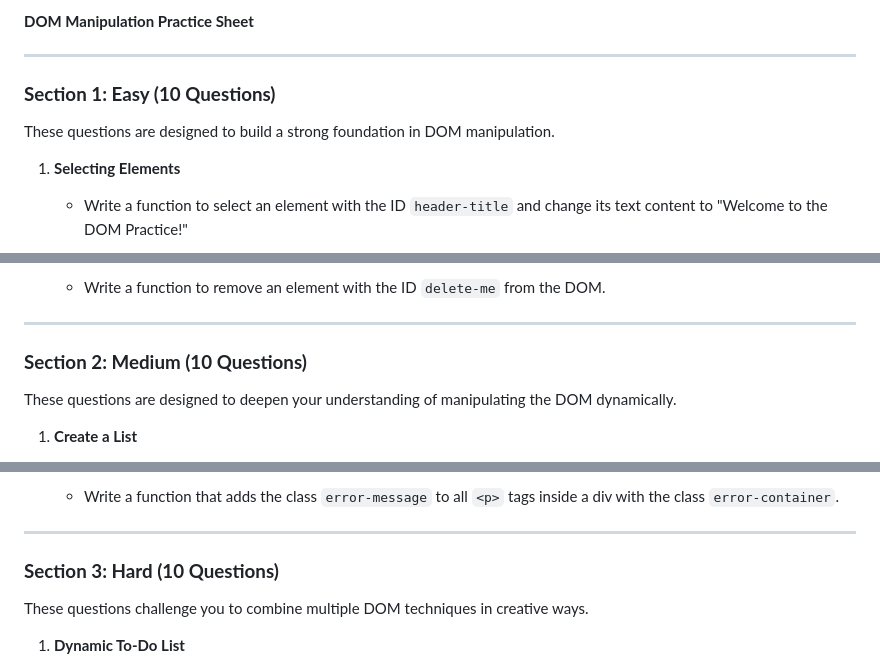
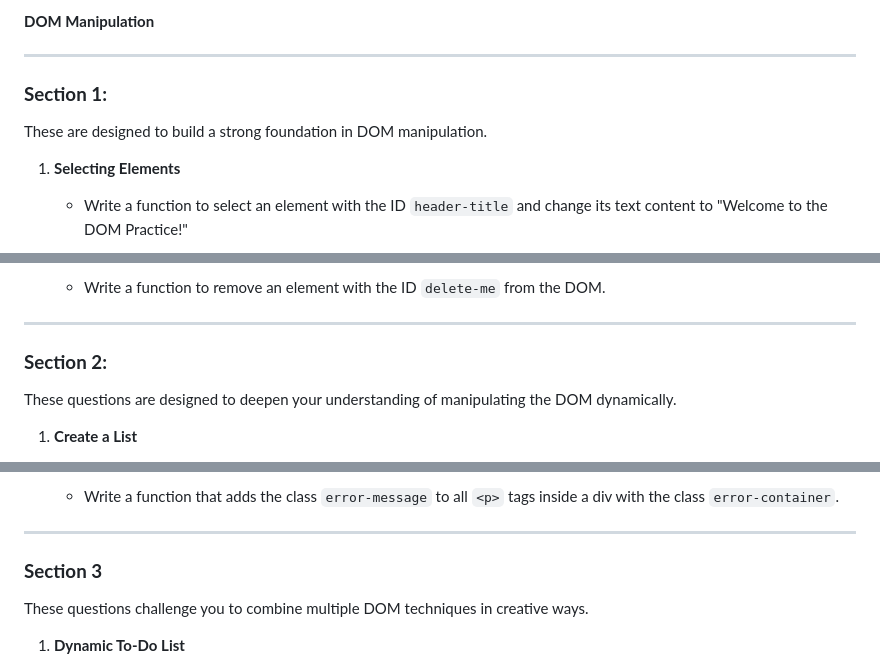
Before and after one commit to techSaswata/FRONTEND-ASHISH-SASWATA, a Markdown page: Sheet.md, 3 parts joined by grey strips. Rendered like a GitHub page.

```diff
--- a/Sheet.md
+++ b/Sheet.md
@@ -1,9 +1,9 @@
-**DOM Manipulation Practice Sheet**
+**DOM Manipulation**
 
 ---
 
-### **Section 1: Easy (10 Questions)**
-These questions are designed to build a strong foundation in DOM manipulation.
+### **Section 1:**
+These are designed to build a strong foundation in DOM manipulation.
 
 1. **Selecting Elements**
    - Write a function to select an element with the ID `header-title` and change its text content to "Welcome to the DOM Practice!"
@@ -37,7 +37,7 @@ These questions are designed to build a strong foundation in DOM manipulation.
 
 ---
 
-### **Section 2: Medium (10 Questions)**
+### **Section 2:**
 These questions are designed to deepen your understanding of manipulating the DOM dynamically.
 
 1. **Create a List**
@@ -72,7 +72,7 @@ These questions are designed to deepen your understanding of manipulating the DO
 
 ---
 
-### **Section 3: Hard (10 Questions)**
+### **Section 3**
 These questions challenge you to combine multiple DOM techniques in creative ways.
 
 1. **Dynamic To-Do List**
```
